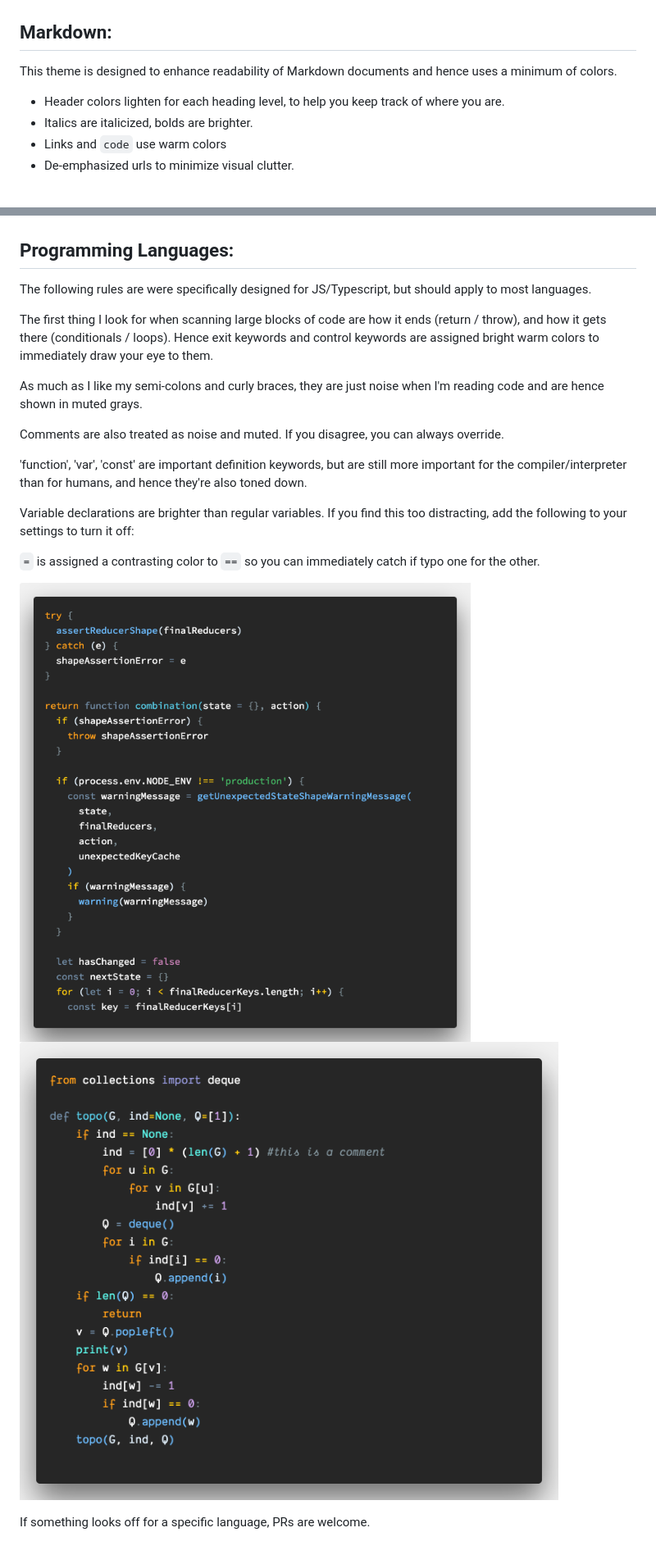
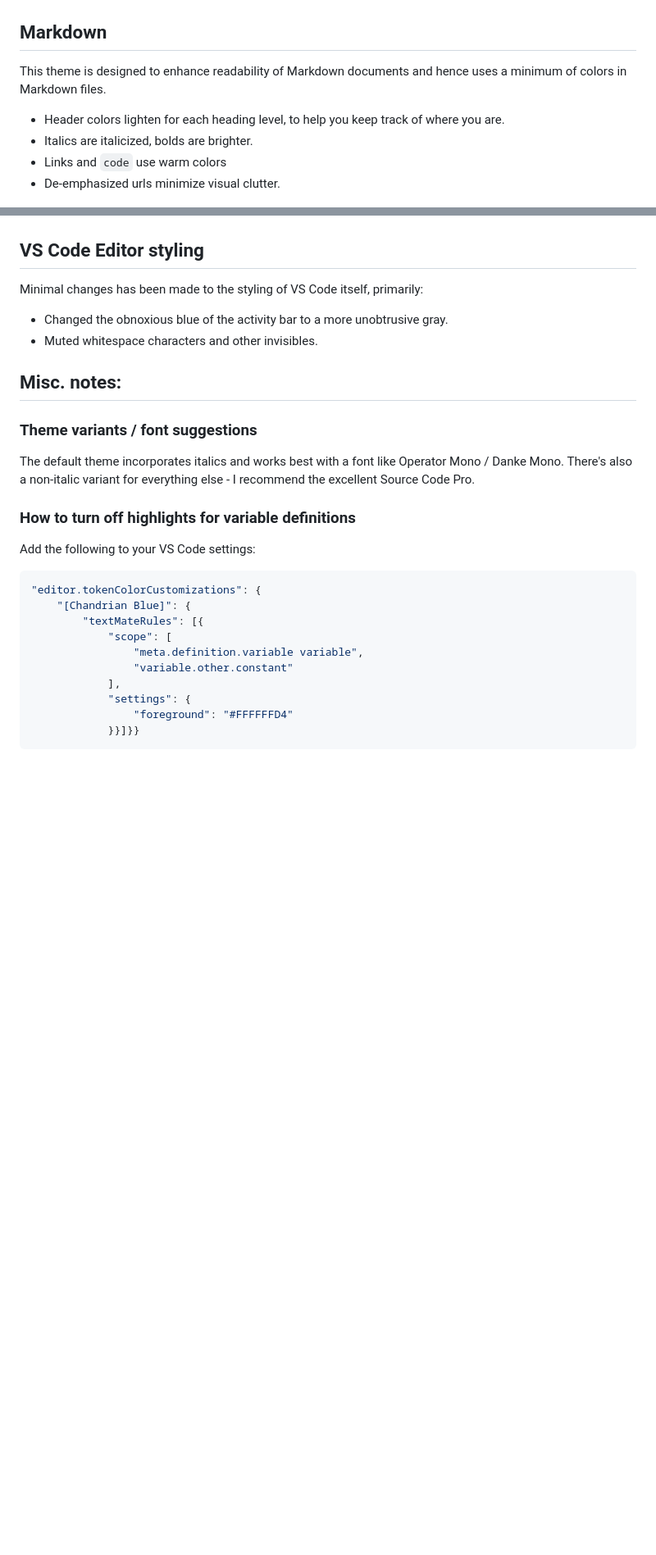
Before and after one commit to narenranjit/chandrian-theme, a Markdown page: README.md, 2 parts joined by grey strips. Shown: that part at 82% size. Rendered like a GitHub page; pictures changed too: screenshots/js.png; blank space fills up the shorter version.

Commit message:
update readme and screenshot

````diff
--- a/README.md
+++ b/README.md
@@ -59,34 +68,40 @@ The single biggest mistake I make with JSON files is adding commas at the end.
 
 ![Screenshot](screenshots/json.png)
 
-## Markdown:
-
-This theme is designed to enhance readability of Markdown documents and hence uses a minimum of colors.
+## Markdown
+This theme is designed to enhance readability of Markdown documents and hence uses a minimum of colors in Markdown files.
 
 - Header colors lighten for each heading level, to help you keep track of where you are.
 - Italics are italicized, bolds are brighter.
 - Links and `code` use warm colors
-- De-emphasized urls to minimize visual clutter.
+- De-emphasized urls minimize visual clutter.
 
 ![Screenshot](screenshots/markdown.png)
 
-## Programming Languages:
+## VS Code Editor styling
 
-The following rules are were specifically designed for JS/Typescript, but should apply to most languages.
+Minimal changes has been made to the styling of VS Code itself, primarily:
 
-The first thing I look for when scanning large blocks of code are how it ends (return / throw), and how it gets there (conditionals / loops). Hence exit keywords and control keywords are assigned bright warm colors to immediately draw your eye to them.
+- Changed the obnoxious blue of the activity bar to a more unobtrusive gray.
+- Muted whitespace characters and other invisibles.
 
-As much as I like my semi-colons and curly braces, they are just noise when I'm reading code and are hence shown in muted grays.
+## Misc. notes:
 
-Comments are also treated as noise and muted. If you disagree, you can always override.
+### Theme variants / font suggestions
 
-'function', 'var', 'const' are important definition keywords, but are still more important for the compiler/interpreter than for humans, and hence they're also toned down.
+The default theme incorporates italics and works best with a font like Operator Mono / Danke Mono. There's also a non-italic variant for everything else - I recommend the excellent Source Code Pro.
 
-Variable declarations are brighter than regular variables. If you find this too distracting, add the following to your settings to turn it off:
-
-`=` is assigned a contrasting color to `==` so you can immediately catch if typo one for the other.
-
-![Screenshot](screenshots/js.png)
-![Screenshot](screenshots/python.png)
-
-If something looks off for a specific language, PRs are welcome.
+### How to turn off highlights for variable definitions
+Add the following to your VS Code settings:
+```json
+"editor.tokenColorCustomizations": {
+    "[Chandrian Blue]": {
+        "textMateRules": [{
+            "scope": [
+                "meta.definition.variable variable",
+                "variable.other.constant"
+            ],
+            "settings": {
+                "foreground": "#FFFFFFD4"
+            }}]}}
+```
````
Also changed, not shown: other parts of README.md (+49 -40 lines), 2 other files.
